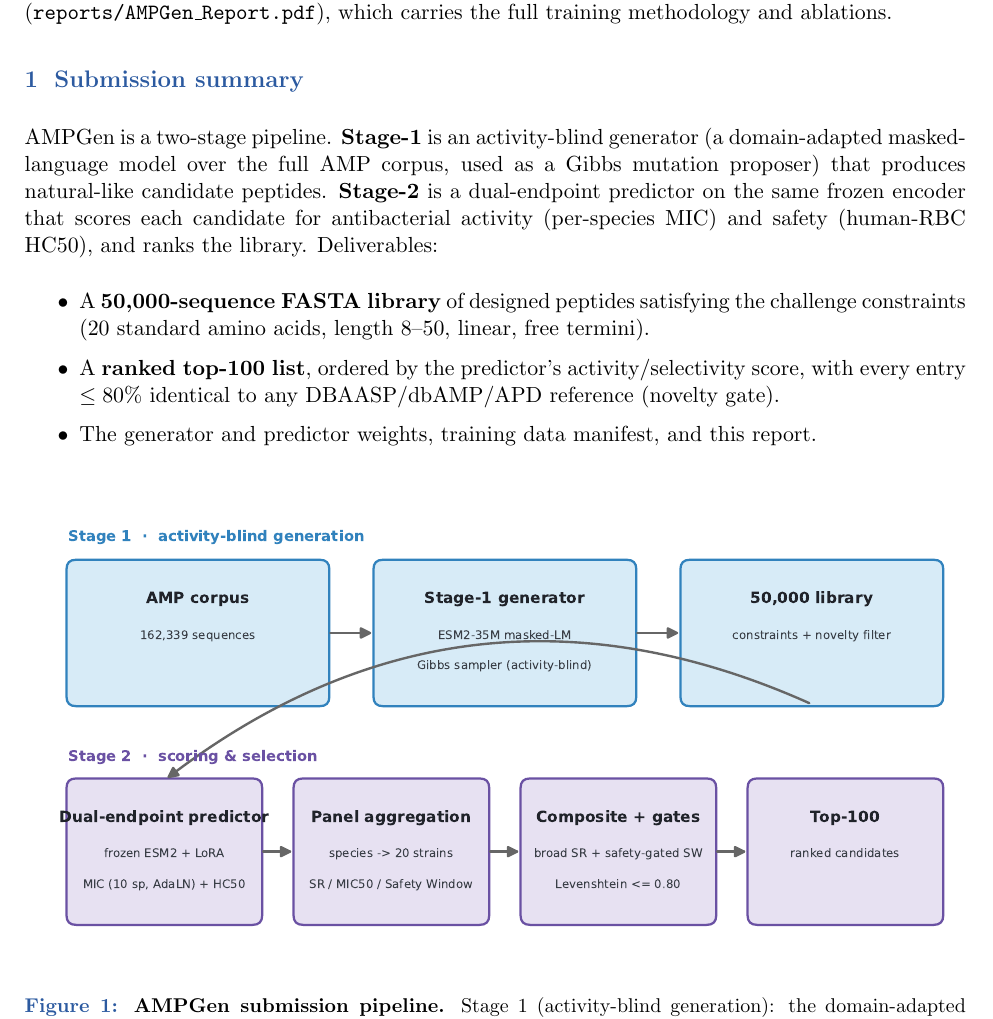
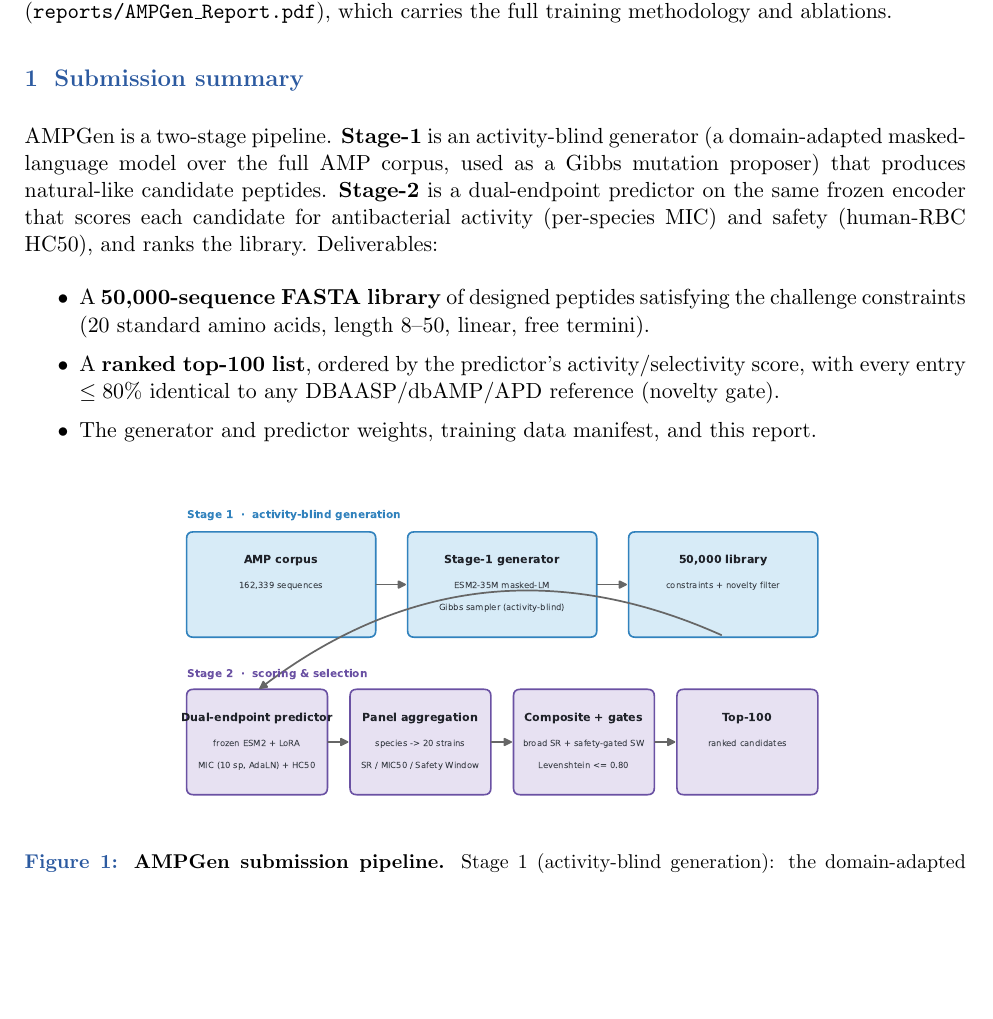
Before and after one commit to YuHsin-Chen1221/AMP-Challenge, a LaTeX document (report/AMPGen_Challenge_Report.tex): part of page 1 of 6, cut so that both start at the same text, the shorter picture padded with empty space. Compiled offline with pdfLaTeX.

Commit message:
report: scale pipeline figure to 0.72 textwidth (compact, still legible)
Co-Authored-By: Claude Opus 4.8 <noreply@anthropic.com>

```diff
--- a/report/AMPGen_Challenge_Report.tex
+++ b/report/AMPGen_Challenge_Report.tex
@@ -54,7 +54,7 @@ encoder that scores each candidate for antibacterial activity (per-species MIC)
 \end{itemize}
 
 \begin{figure}[h]\centering
-\includegraphics[width=\textwidth]{figures/pipeline.pdf}
+\includegraphics[width=0.72\textwidth]{figures/pipeline.pdf}
 \caption{\textbf{AMPGen submission pipeline.} Stage 1 (activity-blind generation): the domain-adapted
 ESM2-35M masked-LM Gibbs sampler turns the AMP corpus into a constraint- and novelty-filtered
 50{,}000-sequence library. Stage 2 (scoring \& selection): the dual-endpoint predictor (frozen ESM2
```
Also changed, not shown: report/AMPGen_Challenge_Report.pdf.
